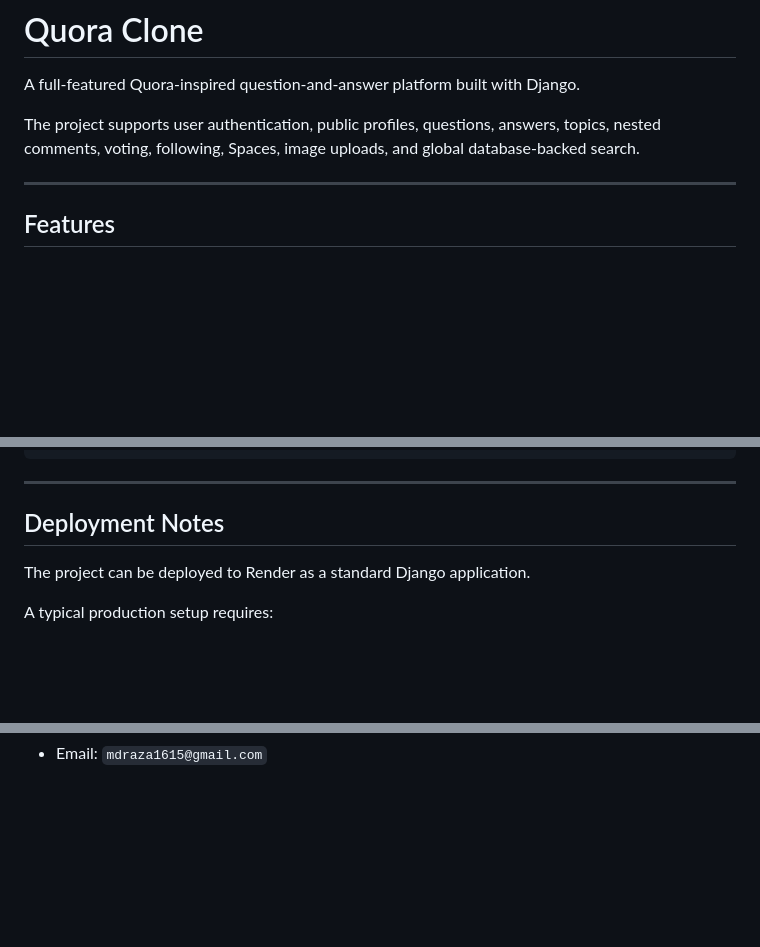
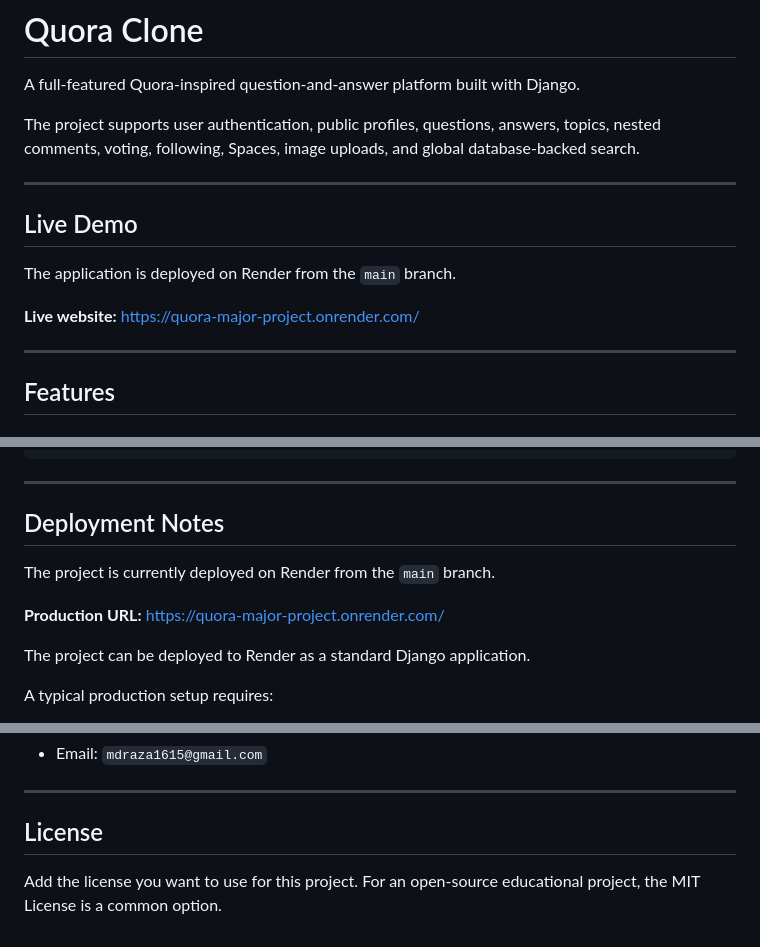
Before and after one commit to Md-Musharaf/quora-major-project, a Markdown page: README.md, 3 parts joined by grey strips. GitHub-like rendering; blank space fills up the shorter version.

Commit message:
update README and Docs

```diff
--- a/README.md
+++ b/README.md
@@ -3,6 +3,14 @@
 A full-featured Quora-inspired question-and-answer platform built with Django.
 
 The project supports user authentication, public profiles, questions, answers, topics, nested comments, voting, following, Spaces, image uploads, and global database-backed search.
+
+---
+
+## Live Demo
+
+The application is deployed on Render from the `main` branch.
+
+**Live website:** [https://quora-major-project.onrender.com/](https://quora-major-project.onrender.com/)
 
 ---
 
@@ -316,6 +324,10 @@ python manage.py test
 
 ## Deployment Notes
 
+The project is currently deployed on Render from the `main` branch.
+
+**Production URL:** [https://quora-major-project.onrender.com/](https://quora-major-project.onrender.com/)
+
 The project can be deployed to Render as a standard Django application.
 
 A typical production setup requires:
@@ -461 +473,7 @@ Possible future additions include:
 - Email: `mdraza1615@gmail.com`
+
+---
+
+## License
+
+Add the license you want to use for this project. For an open-source educational project, the MIT License is a common option.
```
Also changed, not shown: other parts of README.md (+1 -1 lines).
